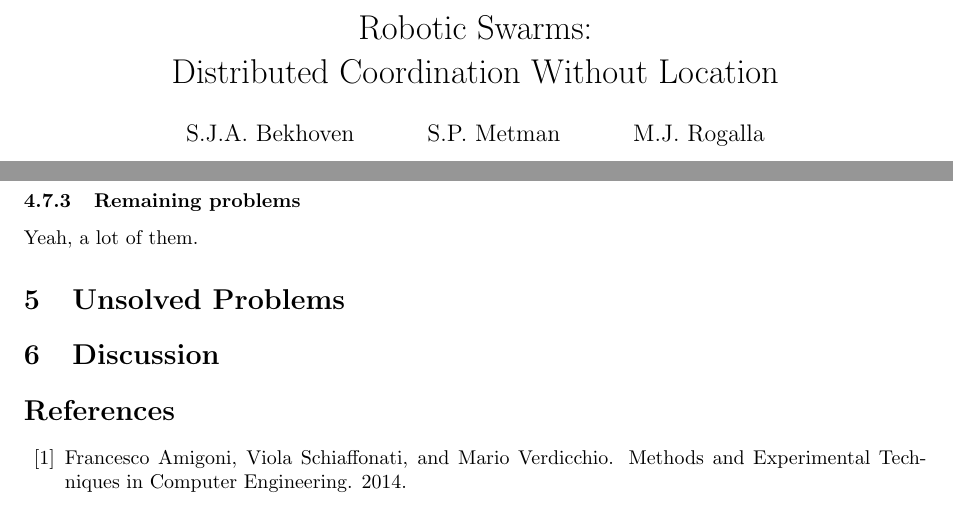
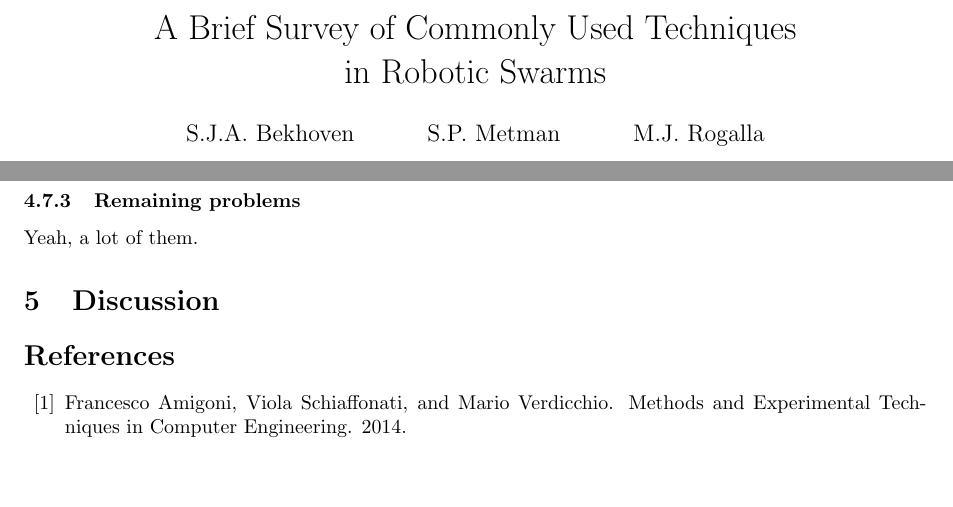
Before and after one commit to MartinRogalla/BachelorseminarRoboticSwarms, a LaTeX paper (Bachelorseminar-RoboticSwarms.tex): two parts of pages 1 and 13 of 15, joined at a grey line, cut at the place of the change, the shorter picture padded with empty space. Compiled offline with pdfLaTeX.

Commit message:
Title edited

```diff
--- a/Bachelorseminar-RoboticSwarms.tex
+++ b/Bachelorseminar-RoboticSwarms.tex
@@ -7,7 +7,8 @@
 \usepackage{caption}
 \setlength\parindent{0pt}
 
-\title{Robotic Swarms: \\Distributed Coordination Without Location}
+\title{A Brief Survey of Commonly Used Techniques \\ in Robotic Swarms}
+%\title{An Extensive Analysis of Scalability and Performance of Commonly Used Techniques in Robotic Swarms}
 \author{S.J.A. Bekhoven  \and
     S.P. Metman \and
     M.J. Rogalla}
@@ -48,9 +49,6 @@ This is the abstract of my paper.
  \section{In-depth review of Techniques}
   \input{./tex/5-Techniques.tex}
 
-\section{Unsolved Problems}
-  \input{./tex/7-UnsolvedProblems.tex}
-
 \section{Discussion}
   \input{./tex/9-Discussion.tex}
 
```
